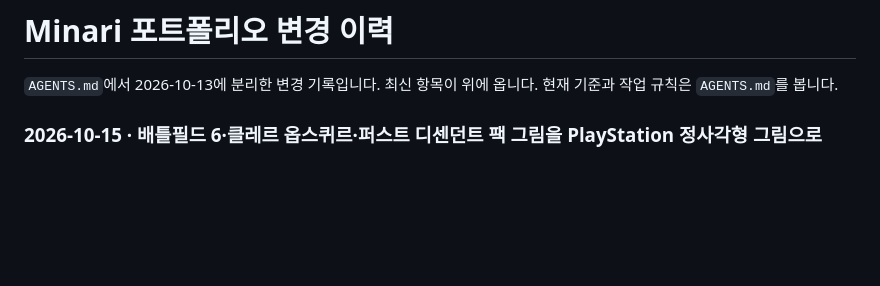
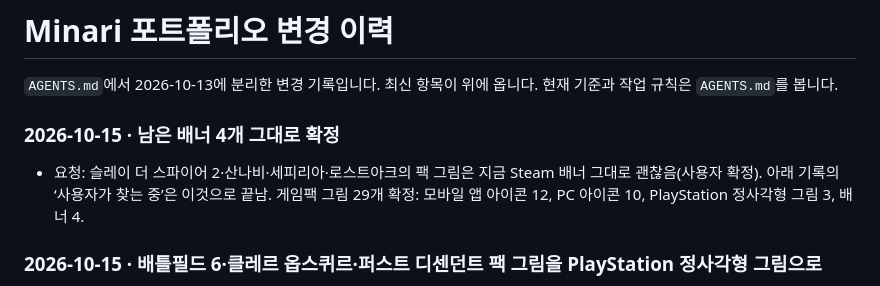
Before and after one commit to Minari-KR/Minari.github.io, a Markdown page: CHANGELOG.md, the part around the change. GitHub-like rendering; blank space fills up the shorter version.

Commit message:
Record that the last four banner labels stay as they are
Co-Authored-By: Claude Opus 5.5 <noreply@anthropic.com>

```diff
--- a/CHANGELOG.md
+++ b/CHANGELOG.md
@@ -1,6 +1,10 @@
 # Minari 포트폴리오 변경 이력
 
 `AGENTS.md`에서 2026-10-13에 분리한 변경 기록입니다. 최신 항목이 위에 옵니다. 현재 기준과 작업 규칙은 `AGENTS.md`를 봅니다.
+
+### 2026-10-15 · 남은 배너 4개 그대로 확정
+
+- 요청: 슬레이 더 스파이어 2·산나비·세피리아·로스트아크의 팩 그림은 지금 Steam 배너 그대로 괜찮음(사용자 확정). 아래 기록의 ‘사용자가 찾는 중’은 이것으로 끝남. 게임팩 그림 29개 확정: 모바일 앱 아이콘 12, PC 아이콘 10, PlayStation 정사각형 그림 3, 배너 4.
 
 ### 2026-10-15 · 배틀필드 6·클레르 옵스퀴르·퍼스트 디센던트 팩 그림을 PlayStation 정사각형 그림으로
 
```
Also changed, not shown: AGENTS.md (+1 -1 lines).
